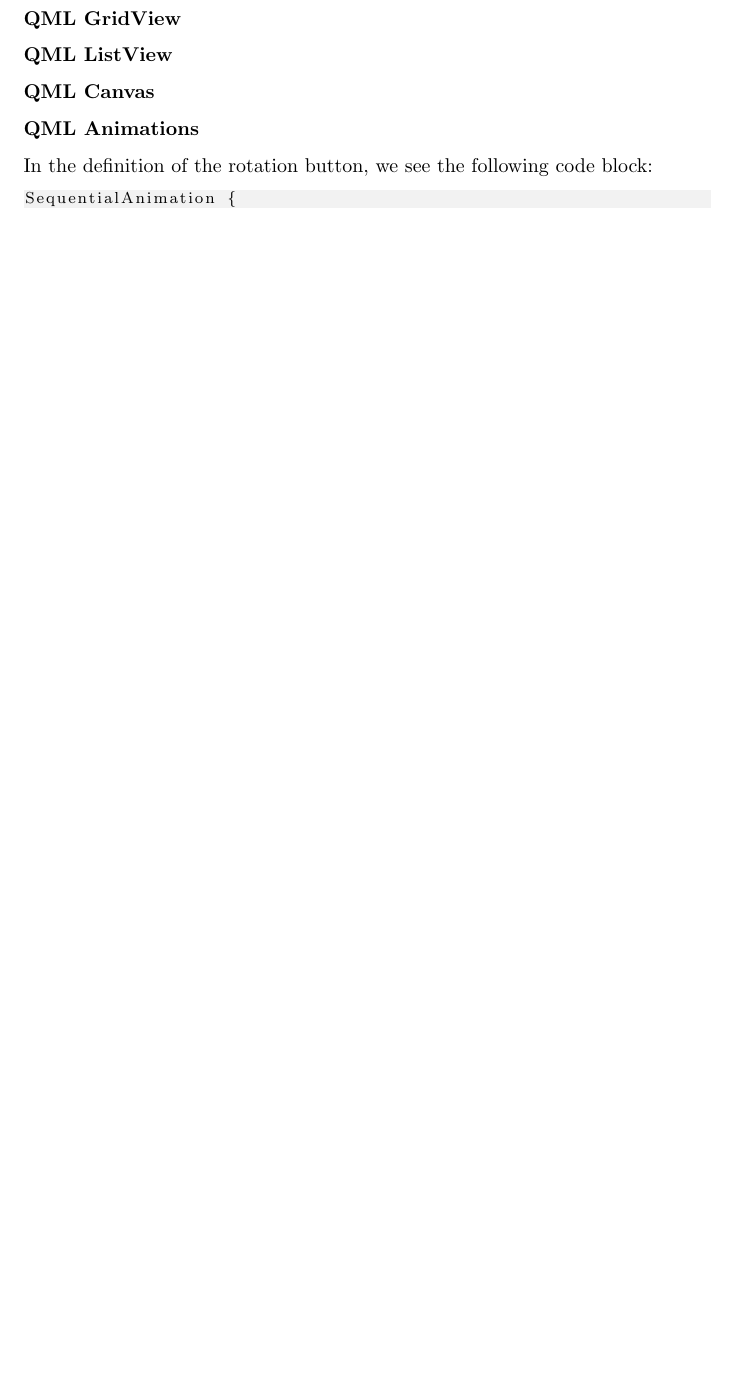
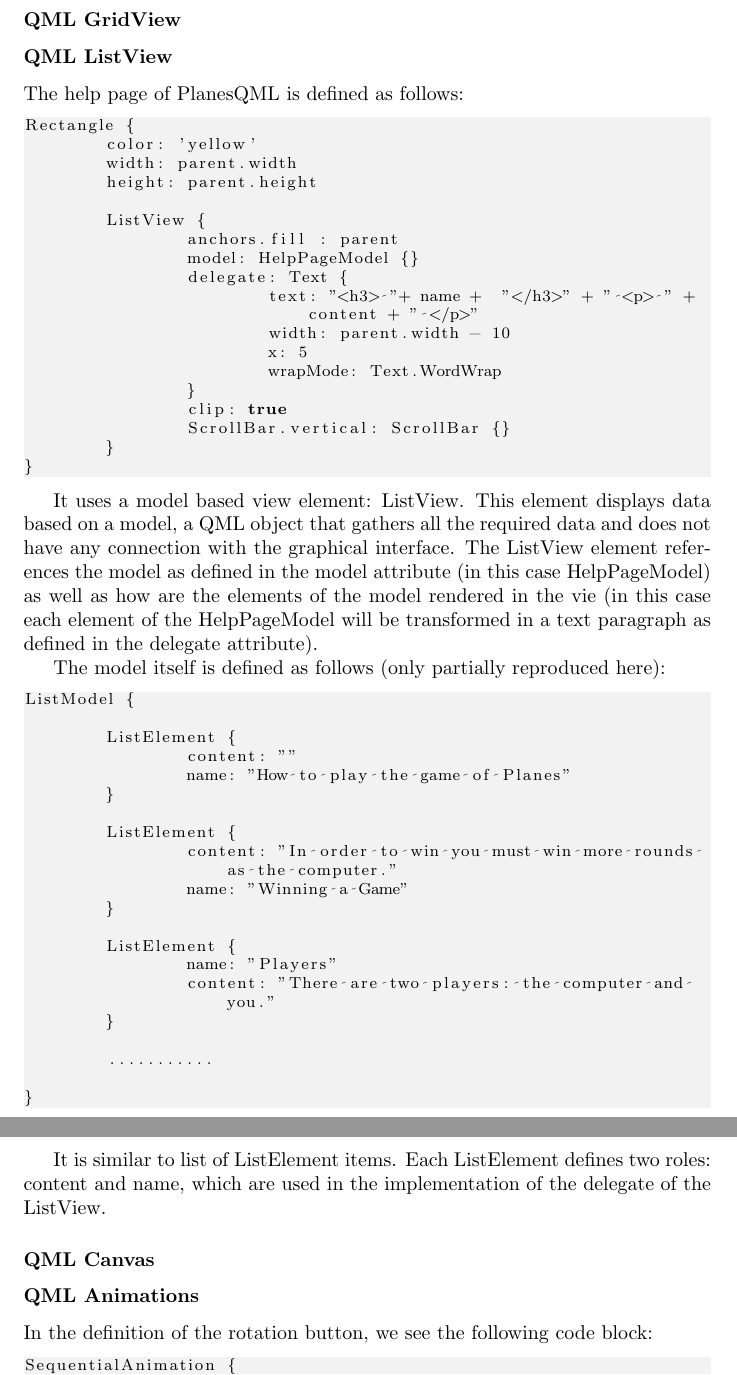
Before and after one commit to xxxcucus/planes, a LaTeX thesis (Book/TheGameOfPlanes.tex, which reads Book/PlanesQML.tex): part of page 58 of 68 before the commit and two parts of pages 59 and 60 of 69 after it, the two joined at a grey line, cut so that both start at the same text, the shorter picture padded with empty space. Compiled offline with pdfLaTeX.

Commit message:
Updated book

```diff
--- a/Book/PlanesQML.tex
+++ b/Book/PlanesQML.tex
@@ -245,6 +265,58 @@ One type of QML objects are layouts. For example Row in the main window allows t
 \subsubsection {QML GridView}
 
 \subsubsection {QML ListView}
+
+The help page of PlanesQML is defined as follows:
+
+\begin{lstlisting}
+Rectangle {
+	color: 'yellow'
+	width: parent.width
+	height: parent.height
+
+	ListView {
+		anchors.fill : parent
+		model: HelpPageModel {}
+		delegate: Text {
+			text: "<h3> "+ name +  "</h3>" + " <p> " + content + " </p>"
+			width: parent.width - 10
+			x: 5
+			wrapMode: Text.WordWrap
+		}
+		clip: true
+		ScrollBar.vertical: ScrollBar {}
+	}
+}
+\end{lstlisting}
+
+It uses a model based view element: ListView. This element displays data based on a model, a QML object that gathers all the required data and does not have any connection with the graphical interface. The ListView element references the model as defined in the model attribute (in this case HelpPageModel) as well as how are the elements of the model rendered in the vie (in this case each element of the HelpPageModel will be transformed in a text paragraph as defined in the delegate attribute).
+
+The model itself is defined as follows (only partially reproduced here):
+
+\begin{lstlisting}
+ListModel {
+
+	ListElement {
+		content: ""
+		name: "How to play the game of Planes"
+	}
+
+	ListElement {
+		content: "In order to win you must win more rounds as the computer."
+		name: "Winning a Game"
+	}
+
+	ListElement {
+		name: "Players"
+		content: "There are two players: the computer and you."
+	}
+
+	...........
+
+}
+\end{lstlisting}
+
+It is similar to list of ListElement items. Each ListElement defines two roles: content and name, which are used in the implementation of the delegate of the ListView.
 
 \subsubsection {QML Canvas}
 
```
Also changed, not shown: Book/PlanesQML.tex (20 more changed lines).
